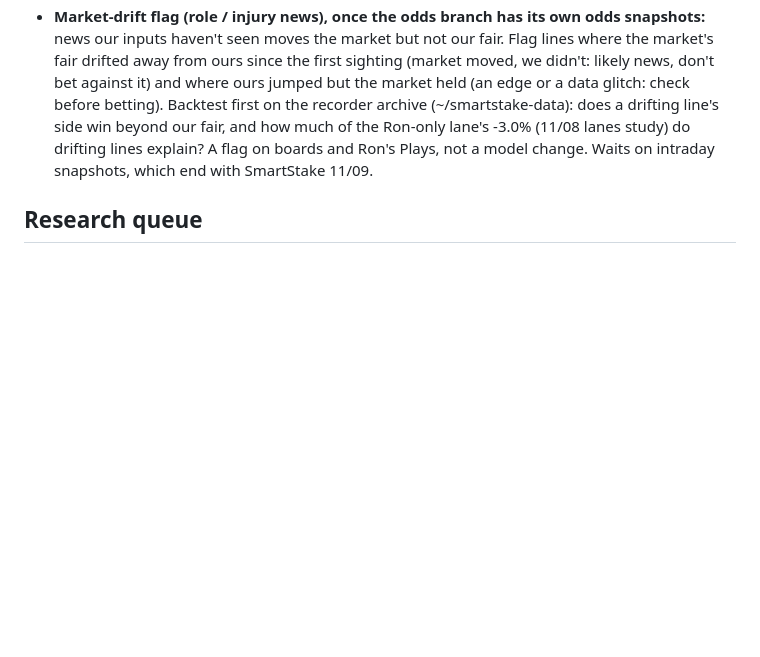
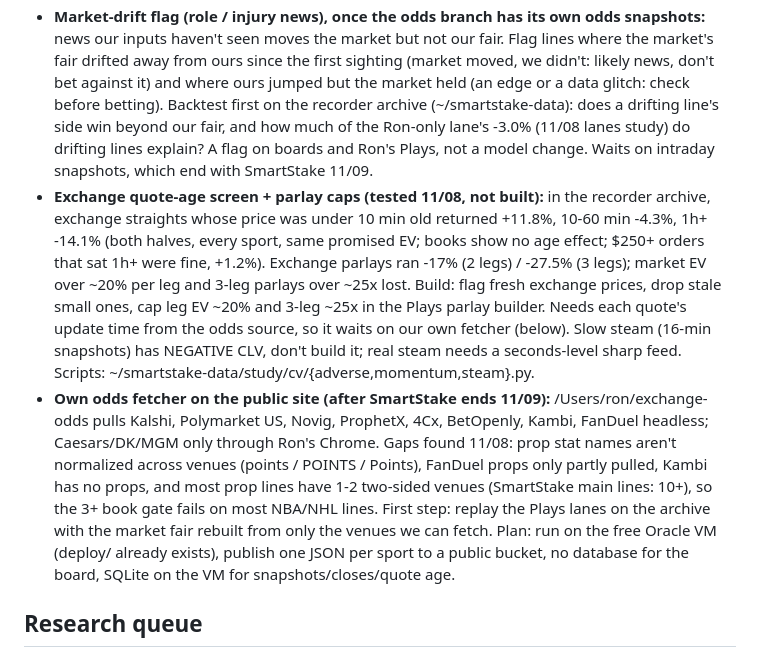
Before and after one commit to wizard-ron17/dong-tool, a Markdown page: TODO.md, the part around the change. Drawn GitHub-style; blank space fills up the shorter version.

Commit message:
TODO: exchange quote-age screen and parlay caps (tested, waiting on our own fetcher), and the plan for our own odds fetcher on the public site
Co-Authored-By: Claude Opus 5.5 <noreply@anthropic.com>

```diff
--- a/TODO.md
+++ b/TODO.md
@@ -29,6 +29,8 @@ Dated and open work. Newest decisions at the top of each section. Remove items w
 - For outside agents: llms.txt, documented JSON endpoints, a RONBET spec.
 - Public track record per tool: calibration and results vs close, from the graded histories we already keep.
 - **Market-drift flag (role / injury news), once the odds branch has its own odds snapshots:** news our inputs haven't seen moves the market but not our fair. Flag lines where the market's fair drifted away from ours since the first sighting (market moved, we didn't: likely news, don't bet against it) and where ours jumped but the market held (an edge or a data glitch: check before betting). Backtest first on the recorder archive (~/smartstake-data): does a drifting line's side win beyond our fair, and how much of the Ron-only lane's -3.0% (11/08 lanes study) do drifting lines explain? A flag on boards and Ron's Plays, not a model change. Waits on intraday snapshots, which end with SmartStake 11/09.
+- **Exchange quote-age screen + parlay caps (tested 11/08, not built):** in the recorder archive, exchange straights whose price was under 10 min old returned +11.8%, 10-60 min -4.3%, 1h+ -14.1% (both halves, every sport, same promised EV; books show no age effect; $250+ orders that sat 1h+ were fine, +1.2%). Exchange parlays ran -17% (2 legs) / -27.5% (3 legs); market EV over ~20% per leg and 3-leg parlays over ~25x lost. Build: flag fresh exchange prices, drop stale small ones, cap leg EV ~20% and 3-leg ~25x in the Plays parlay builder. Needs each quote's update time from the odds source, so it waits on our own fetcher (below). Slow steam (16-min snapshots) has NEGATIVE CLV, don't build it; real steam needs a seconds-level sharp feed. Scripts: ~/smartstake-data/study/cv/{adverse,momentum,steam}.py.
+- **Own odds fetcher on the public site (after SmartStake ends 11/09):** /Users/ron/exchange-odds pulls Kalshi, Polymarket US, Novig, ProphetX, 4Cx, BetOpenly, Kambi, FanDuel headless; Caesars/DK/MGM only through Ron's Chrome. Gaps found 11/08: prop stat names aren't normalized across venues (points / POINTS / Points), FanDuel props only partly pulled, Kambi has no props, and most prop lines have 1-2 two-sided venues (SmartStake main lines: 10+), so the 3+ book gate fails on most NBA/NHL lines. First step: replay the Plays lanes on the archive with the market fair rebuilt from only the venues we can fetch. Plan: run on the free Oracle VM (deploy/ already exists), publish one JSON per sport to a public bucket, no database for the board, SQLite on the VM for snapshots/closes/quote age.
 
 ## Research queue
 - **MLB pitcher Ks and outs lose to the close (10/23, re-tested 10/27 in `research/mlb_outs.py`):** a real leash model (batters faced RMSE 3.92 vs the build's 4.50) still doesn't beat the market on Ks (log loss .715 vs close .681, ours β −0.17) or outs (β −0.06). The hole is the K RATE, not the leash: our batters-faced disagreement with the market carries nothing. Only lead left: pitch-level Statcast (whiff/CSW) for the rate, low odds. Don't bet Ks off the odds-viewer fair. Walks tie the close and add in a blend: keep.
```
